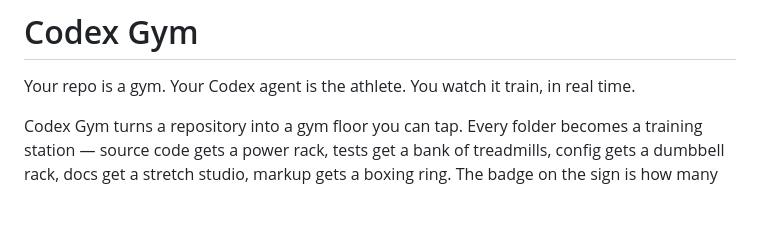
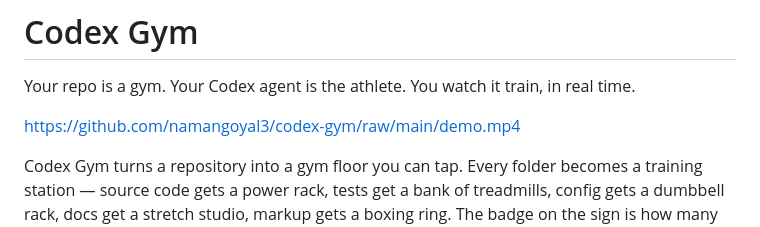
Before and after one commit to namangoyal3/codex-gym, a Markdown page: README.md, the part around the change. GitHub-like rendering; blank space fills up the shorter version.

Commit message:
docs: embed demo video in README

```diff
--- a/README.md
+++ b/README.md
@@ -1,6 +1,8 @@
 # Codex Gym
 
 Your repo is a gym. Your Codex agent is the athlete. You watch it train, in real time.
+
+https://github.com/namangoyal3/codex-gym/raw/main/demo.mp4
 
 Codex Gym turns a repository into a gym floor you can tap. Every folder becomes a
 training station — source code gets a power rack, tests get a bank of treadmills,
```
